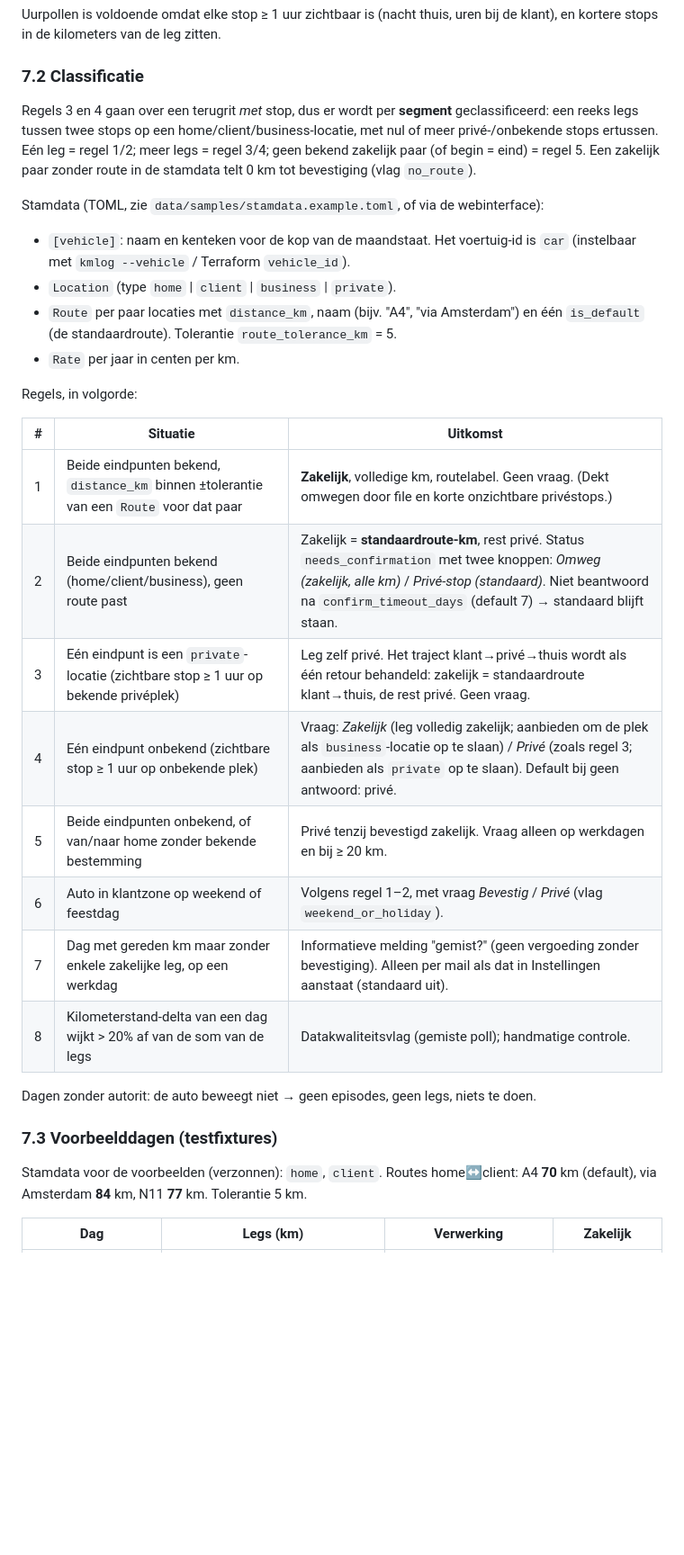
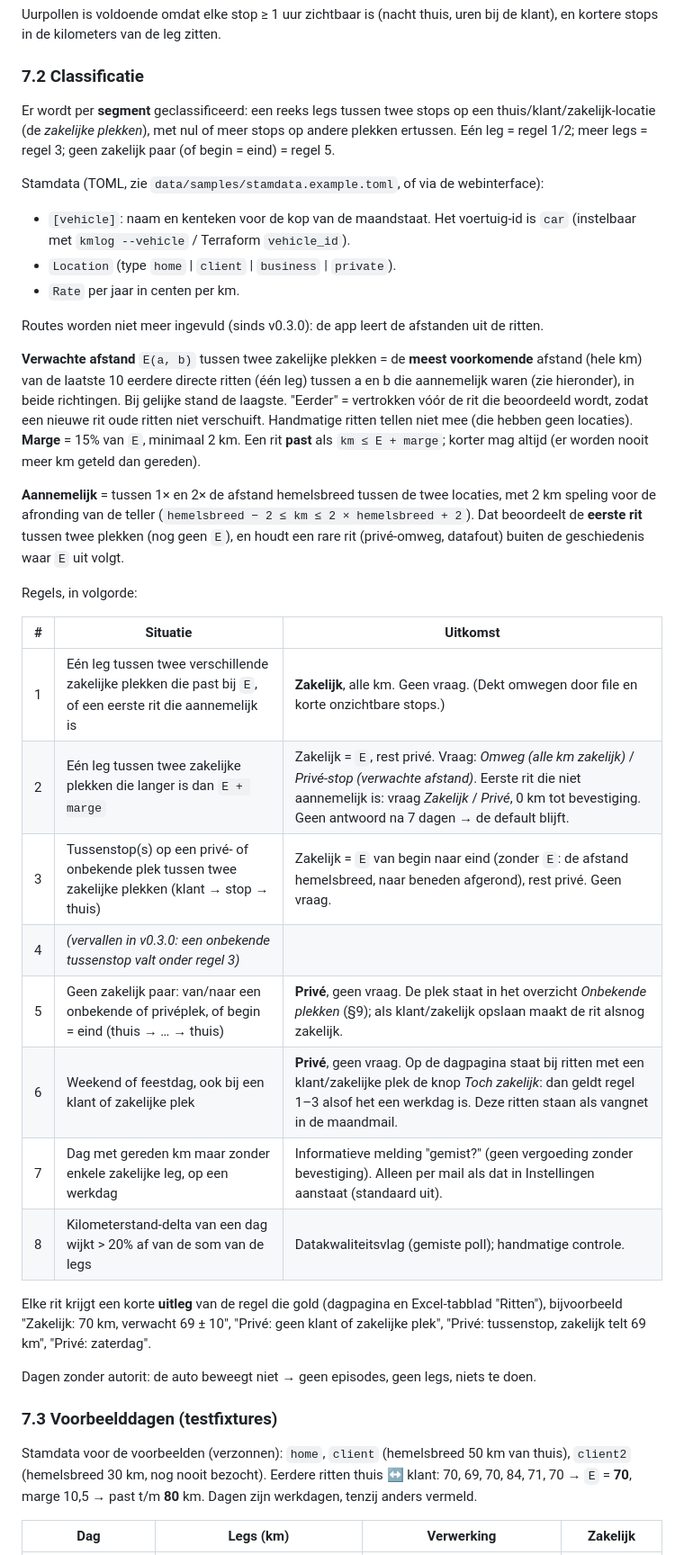
Before and after one commit to Sebas1337/km-administratie-bmw, a Markdown page: docs/ONTWERP.md, the part around one of its changes. Shown at 90% size. Drawn GitHub-style; blank space fills up the shorter version.

```diff
--- a/docs/ONTWERP.md
+++ b/docs/ONTWERP.md
@@ -193,40 +195,55 @@ kortere stops in de kilometers van de leg zitten.
 
 ### 7.2 Classificatie
 
-Regels 3 en 4 gaan over een terugrit *met* stop, dus er wordt per **segment** geclassificeerd: een
-reeks legs tussen twee stops op een home/client/business-locatie, met nul of meer
-privé-/onbekende stops ertussen. Eén leg = regel 1/2; meer legs = regel 3/4; geen bekend zakelijk
-paar (of begin = eind) = regel 5. Een zakelijk paar zonder route in de stamdata telt 0 km tot
-bevestiging (vlag `no_route`).
+Er wordt per **segment** geclassificeerd: een reeks legs tussen twee stops op een
+thuis/klant/zakelijk-locatie (de *zakelijke plekken*), met nul of meer stops op andere plekken
+ertussen. Eén leg = regel 1/2; meer legs = regel 3; geen zakelijk paar (of begin = eind) = regel 5.
 
 Stamdata (TOML, zie `data/samples/stamdata.example.toml`, of via de webinterface):
 
 - `[vehicle]`: naam en kenteken voor de kop van de maandstaat. Het voertuig-id is `car`
   (instelbaar met `kmlog --vehicle` / Terraform `vehicle_id`).
 - `Location` (type `home` | `client` | `business` | `private`).
-- `Route` per paar locaties met `distance_km`, naam (bijv. "A4", "via Amsterdam") en één
-  `is_default` (de standaardroute). Tolerantie `route_tolerance_km` = 5.
 - `Rate` per jaar in centen per km.
+
+Routes worden niet meer ingevuld (sinds v0.3.0): de app leert de afstanden uit de ritten.
+
+**Verwachte afstand** `E(a, b)` tussen twee zakelijke plekken = de **meest voorkomende** afstand
+(hele km) van de laatste 10 eerdere directe ritten (één leg) tussen a en b die aannemelijk waren
+(zie hieronder), in beide richtingen. Bij gelijke stand de laagste. "Eerder" = vertrokken vóór de rit die beoordeeld wordt, zodat een nieuwe
+rit oude ritten niet verschuift. Handmatige ritten tellen niet mee (die hebben geen locaties).
+**Marge** = 15% van `E`, minimaal 2 km. Een rit **past** als `km ≤ E + marge`; korter mag altijd
+(er worden nooit meer km geteld dan gereden).
+
+**Aannemelijk** = tussen 1× en 2× de afstand hemelsbreed tussen de twee locaties, met 2 km
+speling voor de afronding van de teller (`hemelsbreed − 2 ≤ km ≤ 2 × hemelsbreed + 2`). Dat
+beoordeelt de **eerste rit** tussen twee plekken (nog geen `E`), en houdt een rare rit (privé-omweg,
+datafout) buiten de geschiedenis waar `E` uit volgt.
 
 Regels, in volgorde:
 
 | # | Situatie | Uitkomst |
 |---|---|---|
-| 1 | Beide eindpunten bekend, `distance_km` binnen ±tolerantie van een `Route` voor dat paar | **Zakelijk**, volledige km, routelabel. Geen vraag. (Dekt omwegen door file en korte onzichtbare privéstops.) |
-| 2 | Beide eindpunten bekend (home/client/business), geen route past | Zakelijk = **standaardroute-km**, rest privé. Status `needs_confirmation` met twee knoppen: *Omweg (zakelijk, alle km)* / *Privé-stop (standaard)*. Niet beantwoord na `confirm_timeout_days` (default 7) → standaard blijft staan. |
-| 3 | Eén eindpunt is een `private`-locatie (zichtbare stop ≥ 1 uur op bekende privéplek) | Leg zelf privé. Het traject klant→privé→thuis wordt als één retour behandeld: zakelijk = standaardroute klant→thuis, de rest privé. Geen vraag. |
-| 4 | Eén eindpunt onbekend (zichtbare stop ≥ 1 uur op onbekende plek) | Vraag: *Zakelijk* (leg volledig zakelijk; aanbieden om de plek als `business`-locatie op te slaan) / *Privé* (zoals regel 3; aanbieden als `private` op te slaan). Default bij geen antwoord: privé. |
-| 5 | Beide eindpunten onbekend, of van/naar home zonder bekende bestemming | Privé tenzij bevestigd zakelijk. Vraag alleen op werkdagen en bij ≥ 20 km. |
-| 6 | Auto in klantzone op weekend of feestdag | Volgens regel 1–2, met vraag *Bevestig* / *Privé* (vlag `weekend_or_holiday`). |
+| 1 | Eén leg tussen twee verschillende zakelijke plekken die past bij `E`, of een eerste rit die aannemelijk is | **Zakelijk**, alle km. Geen vraag. (Dekt omwegen door file en korte onzichtbare stops.) |
+| 2 | Eén leg tussen twee zakelijke plekken die langer is dan `E + marge` | Zakelijk = `E`, rest privé. Vraag: *Omweg (alle km zakelijk)* / *Privé-stop (verwachte afstand)*. Eerste rit die niet aannemelijk is: vraag *Zakelijk* / *Privé*, 0 km tot bevestiging. Geen antwoord na 7 dagen → de default blijft. |
+| 3 | Tussenstop(s) op een privé- of onbekende plek tussen twee zakelijke plekken (klant → stop → thuis) | Zakelijk = `E` van begin naar eind (zonder `E`: de afstand hemelsbreed, naar beneden afgerond), rest privé. Geen vraag. |
+| 4 | *(vervallen in v0.3.0: een onbekende tussenstop valt onder regel 3)* | |
+| 5 | Geen zakelijk paar: van/naar een onbekende of privéplek, of begin = eind (thuis → … → thuis) | **Privé**, geen vraag. De plek staat in het overzicht *Onbekende plekken* (§9); als klant/zakelijk opslaan maakt de rit alsnog zakelijk. |
+| 6 | Weekend of feestdag, ook bij een klant of zakelijke plek | **Privé**, geen vraag. Op de dagpagina staat bij ritten met een klant/zakelijke plek de knop *Toch zakelijk*: dan geldt regel 1–3 alsof het een werkdag is. Deze ritten staan als vangnet in de maandmail. |
 | 7 | Dag met gereden km maar zonder enkele zakelijke leg, op een werkdag | Informatieve melding "gemist?" (geen vergoeding zonder bevestiging). Alleen per mail als dat in Instellingen aanstaat (standaard uit). |
 | 8 | Kilometerstand-delta van een dag wijkt > 20% af van de som van de legs | Datakwaliteitsvlag (gemiste poll); handmatige controle. |
+
+Elke rit krijgt een korte **uitleg** van de regel die gold (dagpagina en Excel-tabblad "Ritten"),
+bijvoorbeeld "Zakelijk: 70 km, verwacht 69 ± 10", "Privé: geen klant of zakelijke plek",
+"Privé: tussenstop, zakelijk telt 69 km", "Privé: zaterdag".
 
 Dagen zonder autorit: de auto beweegt niet → geen episodes, geen legs, niets te doen.
 
 ### 7.3 Voorbeelddagen (testfixtures)
 
-Stamdata voor de voorbeelden (verzonnen): `home`, `client`. Routes home↔client: A4 **70** km
-(default), via Amsterdam **84** km, N11 **77** km. Tolerantie 5 km.
+Stamdata voor de voorbeelden (verzonnen): `home`, `client` (hemelsbreed 50 km van thuis),
+`client2` (hemelsbreed 30 km, nog nooit bezocht). Eerdere ritten thuis ↔ klant: 70, 69, 70, 84,
+71, 70 → `E` = **70**, marge 10,5 → past t/m **80** km. Dagen zijn werkdagen, tenzij anders vermeld.
 
 | Dag | Legs (km) | Verwerking | Zakelijk |
 |---|---|---|---|
```
Also changed, not shown: other parts of docs/ONTWERP.md (+59 -19 lines).
